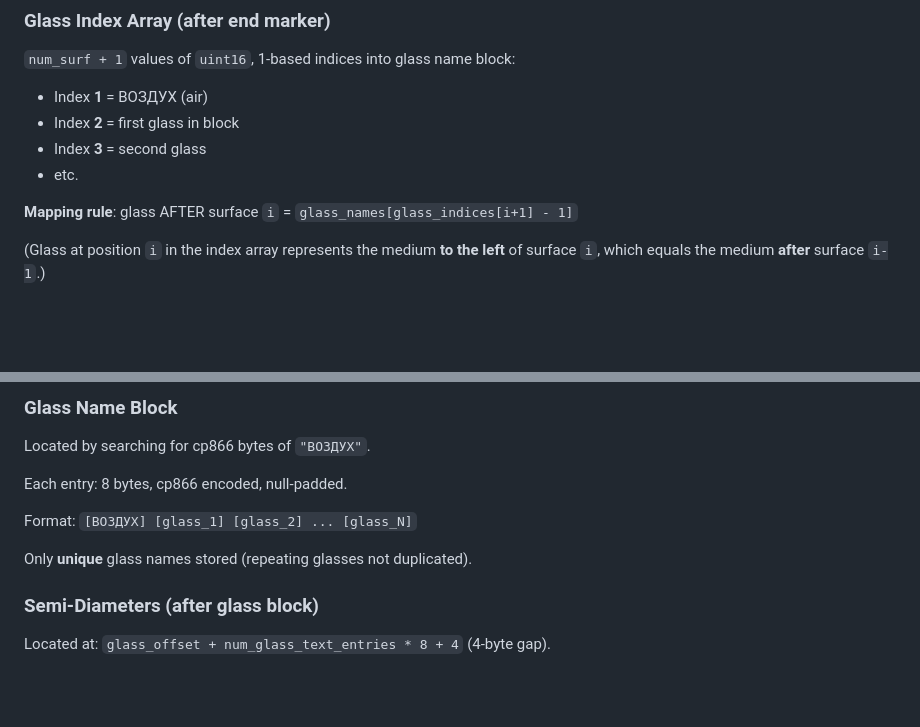
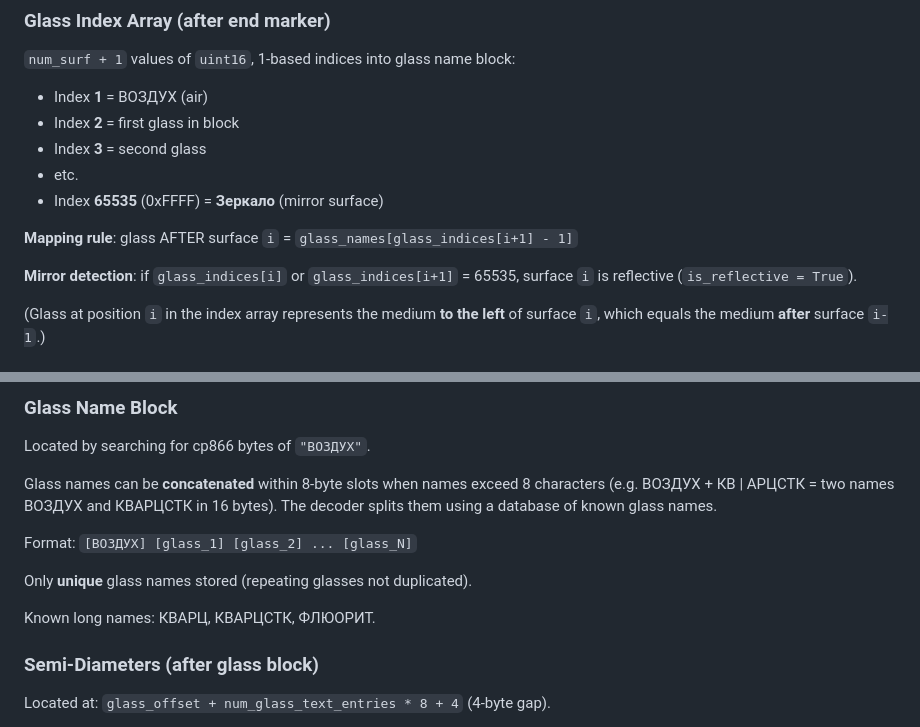
Before and after one commit to justroflanGitHub/opal-okb, a Markdown page: docs/LBO_FORMAT.md, 2 parts joined by grey strips. Drawn GitHub-style; blank space fills up the shorter version.

```diff
--- a/docs/LBO_FORMAT.md
+++ b/docs/LBO_FORMAT.md
@@ -73,8 +75,12 @@ Last thickness is followed by **end marker**: `float64` value of `1.0e+20`.
 - Index **2** = first glass in block
 - Index **3** = second glass
 - etc.
+- Index **65535** (0xFFFF) = **Зеркало** (mirror surface)
 
 **Mapping rule**: glass AFTER surface `i` = `glass_names[glass_indices[i+1] - 1]`
+
+**Mirror detection**: if `glass_indices[i]` or `glass_indices[i+1]` = 65535,
+surface `i` is reflective (`is_reflective = True`).
 
 (Glass at position `i` in the index array represents the medium **to the left** of surface `i`, which equals the medium **after** surface `i-1`.)
 
@@ -97,11 +103,15 @@ Last thickness is followed by **end marker**: `float64` value of `1.0e+20`.
 
 Located by searching for cp866 bytes of `"ВОЗДУХ"`.
 
-Each entry: 8 bytes, cp866 encoded, null-padded.
+Glass names can be **concatenated** within 8-byte slots when names exceed
+8 characters (e.g. ВОЗДУХ + КВ | АРЦСТК = two names ВОЗДУХ and КВАРЦСТК
+in 16 bytes). The decoder splits them using a database of known glass names.
 
 Format: `[ВОЗДУХ] [glass_1] [glass_2] ... [glass_N]`
 
 Only **unique** glass names stored (repeating glasses not duplicated).
+
+Known long names: КВАРЦ, КВАРЦСТК, ФЛЮОРИТ.
 
 ### Semi-Diameters (after glass block)
 
```
Also changed, not shown: other parts of docs/LBO_FORMAT.md (+42 -9 lines), CHANGELOG.md (+15 -4 lines).
